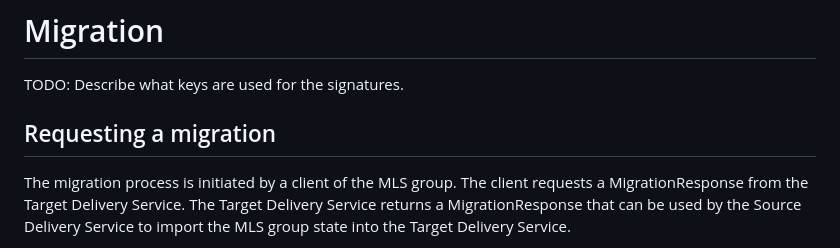
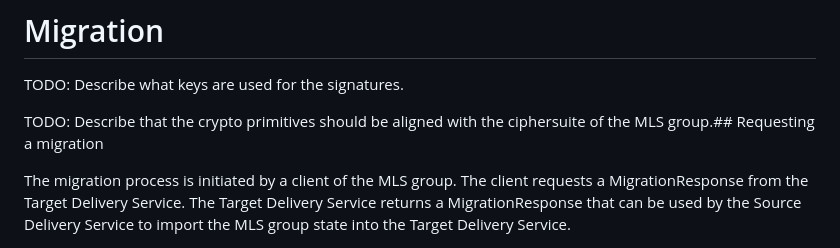
Before and after one commit to kkohbrok/mimi-portability, a Markdown page: draft-kohbrok-mimi-portability.md, the part around the change. Rendered like a GitHub page.

Commit message:
Add TODO

```diff
--- a/draft-kohbrok-mimi-portability.md
+++ b/draft-kohbrok-mimi-portability.md
@@ -94,7 +94,8 @@ Delivery Service. This needs to be described in more detail.
 
 TODO: Describe what keys are used for the signatures.
 
-## Requesting a migration
+TODO: Describe that the crypto primitives should be aligned with the ciphersuite
+of the MLS group.## Requesting a migration
 
 The migration process is initiated by a client of the MLS group. The client
 requests a MigrationResponse from the Target Delivery Service. The Target
```
